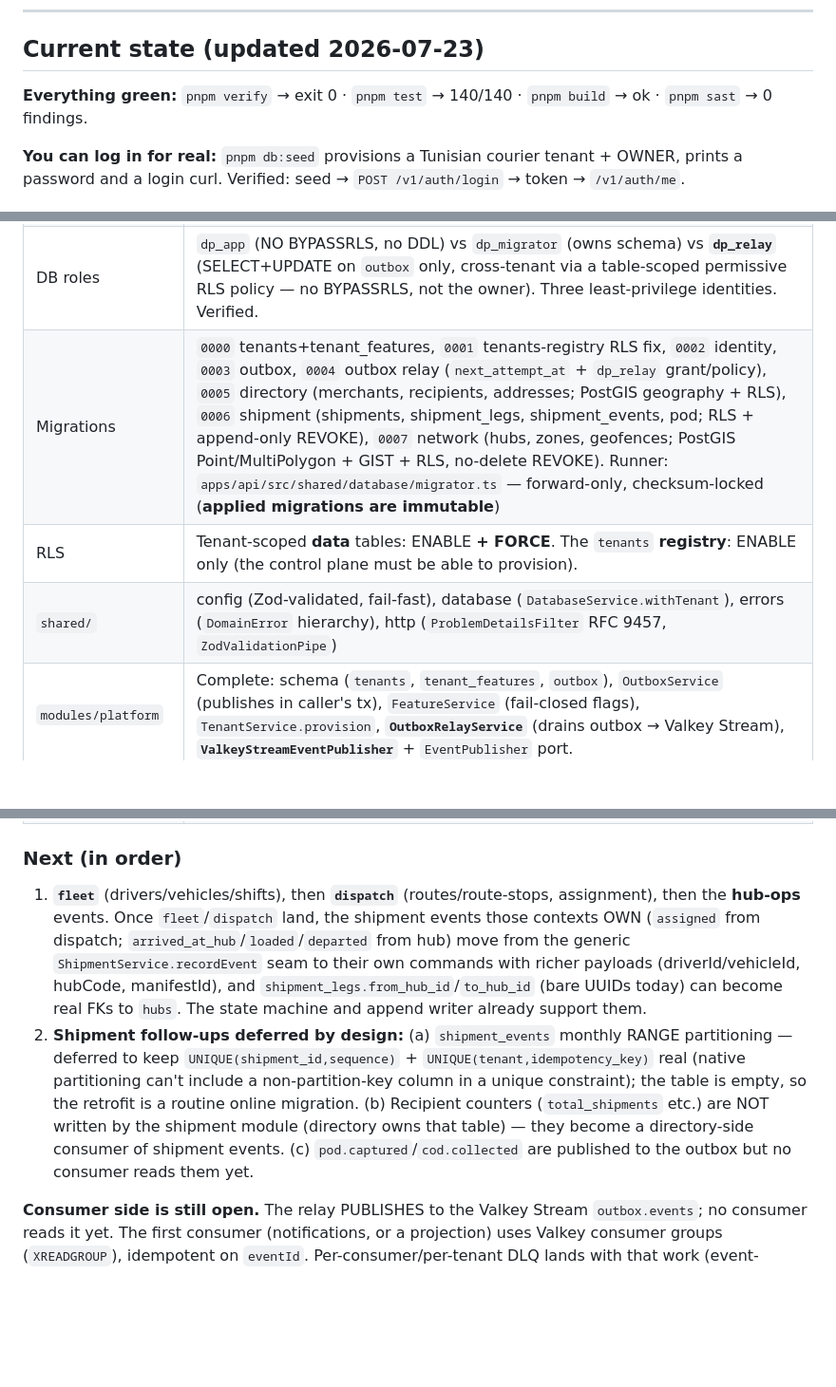
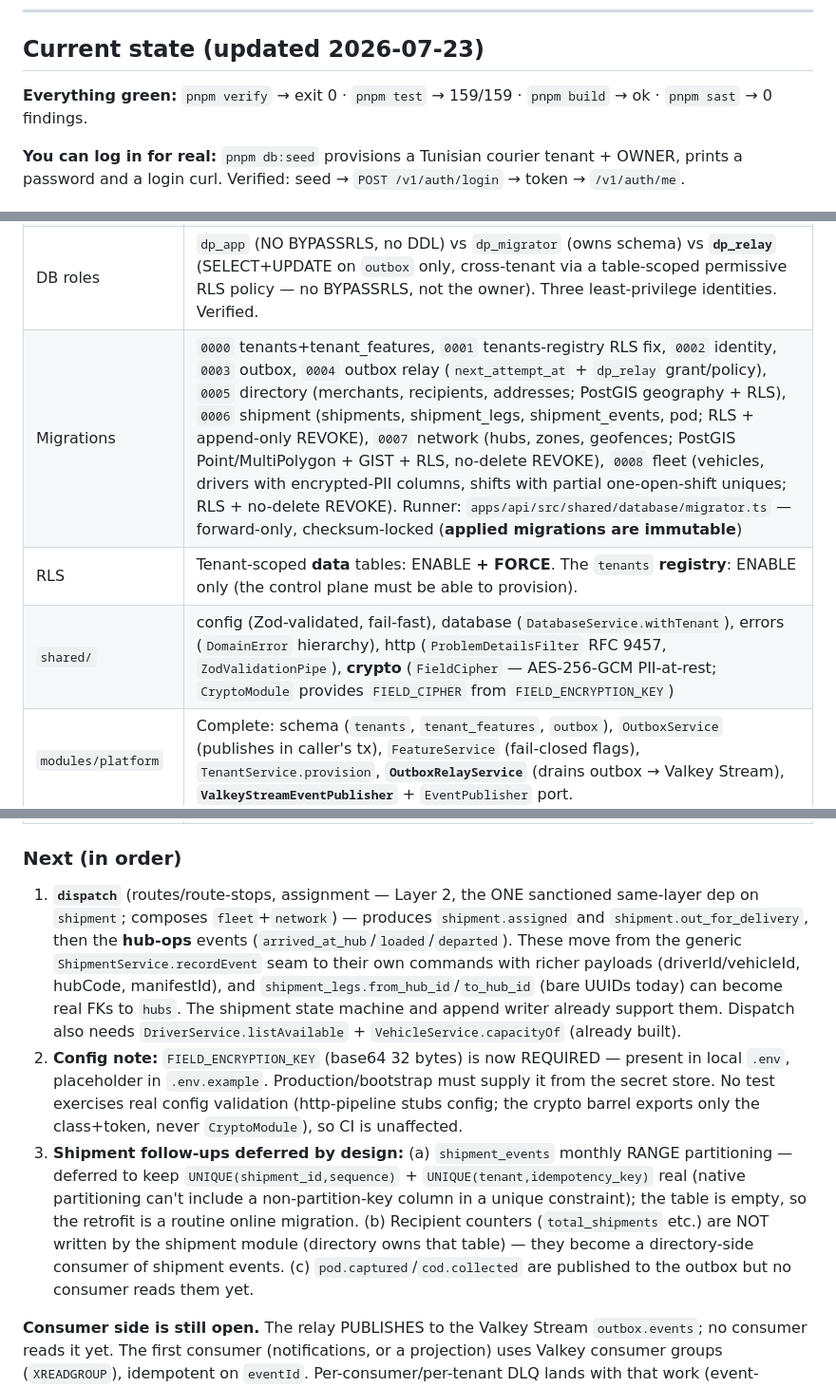
Before and after one commit to salemwch/system-delivery, a Markdown page: CLAUDE.md, 3 parts joined by grey strips. Shown at 95% size. Drawn GitHub-style; blank space fills up the shorter version.

Commit message:
docs: update current-state after the fleet module
159/159 tests, migration 0008, the fleet Done row + shared/crypto, Next ->
dispatch, the FIELD_ENCRYPTION_KEY config note, and traps: PII via FieldCipher,
and no Date binding inside a raw sql fragment (use drizzle comparators/exists).

Co-Authored-By: Claude Opus 4.8 <noreply@anthropic.com>

```diff
--- a/CLAUDE.md
+++ b/CLAUDE.md
@@ -14,7 +14,7 @@ Authorized 2026-07-22. Build within these limits:
 
 ## Current state (updated 2026-07-23)
 
-**Everything green:** `pnpm verify` → exit 0 · `pnpm test` → 140/140 · `pnpm build` → ok · `pnpm sast` → 0 findings.
+**Everything green:** `pnpm verify` → exit 0 · `pnpm test` → 159/159 · `pnpm build` → ok · `pnpm sast` → 0 findings.
 
 **You can log in for real:** `pnpm db:seed` provisions a Tunisian courier tenant + OWNER, prints a password and a login curl. Verified: seed → `POST /v1/auth/login` → token → `/v1/auth/me`.
 
@@ -25,9 +25,9 @@ Authorized 2026-07-22. Build within these limits:
 | Monorepo            | pnpm workspaces + **Turborepo** (`turbo.json`, remote-cache-ready). Node 24 LTS, TypeScript **5.9.3 (do not move to TS 7 until NestJS supports it)**                                                                                                                                                                                                                                                                                                                                                                                                                                                                                                                                                                                                                                                                                                                                                                                                                                   |
 | Local infra         | `pnpm dev:infra` — PG18 + TimescaleDB 2.28.3 + PostGIS 3.6.4, Valkey 8.1, MinIO. Images pinned **by digest**. OSRM behind `--profile routing` (needs a Maghreb extract first)                                                                                                                                                                                                                                                                                                                                                                                                                                                                                                                                                                                                                                                                                                                                                                                                          |
 | DB roles            | `dp_app` (NO BYPASSRLS, no DDL) vs `dp_migrator` (owns schema) vs **`dp_relay`** (SELECT+UPDATE on `outbox` only, cross-tenant via a table-scoped permissive RLS policy — no BYPASSRLS, not the owner). Three least-privilege identities. Verified.                                                                                                                                                                                                                                                                                                                                                                                                                                                                                                                                                                                                                                                                                                                                    |
-| Migrations          | `0000` tenants+tenant_features, `0001` tenants-registry RLS fix, `0002` identity, `0003` outbox, `0004` outbox relay (`next_attempt_at` + `dp_relay` grant/policy), `0005` directory (merchants, recipients, addresses; PostGIS geography + RLS), `0006` shipment (shipments, shipment_legs, shipment_events, pod; RLS + append-only REVOKE), `0007` network (hubs, zones, geofences; PostGIS Point/MultiPolygon + GIST + RLS, no-delete REVOKE). Runner: `apps/api/src/shared/database/migrator.ts` — forward-only, checksum-locked (**applied migrations are immutable**)                                                                                                                                                                                                                                                                                                                                                                                                            |
+| Migrations          | `0000` tenants+tenant_features, `0001` tenants-registry RLS fix, `0002` identity, `0003` outbox, `0004` outbox relay (`next_attempt_at` + `dp_relay` grant/policy), `0005` directory (merchants, recipients, addresses; PostGIS geography + RLS), `0006` shipment (shipments, shipment_legs, shipment_events, pod; RLS + append-only REVOKE), `0007` network (hubs, zones, geofences; PostGIS Point/MultiPolygon + GIST + RLS, no-delete REVOKE), `0008` fleet (vehicles, drivers with encrypted-PII columns, shifts with partial one-open-shift uniques; RLS + no-delete REVOKE). Runner: `apps/api/src/shared/database/migrator.ts` — forward-only, checksum-locked (**applied migrations are immutable**)                                                                                                                                                                                                                                                                           |
 | RLS                 | Tenant-scoped **data** tables: ENABLE **+ FORCE**. The `tenants` **registry**: ENABLE only (the control plane must be able to provision).                                                                                                                                                                                                                                                                                                                                                                                                                                                                                                                                                                                                                                                                                                                                                                                                                                              |
-| `shared/`           | config (Zod-validated, fail-fast), database (`DatabaseService.withTenant`), errors (`DomainError` hierarchy), http (`ProblemDetailsFilter` RFC 9457, `ZodValidationPipe`)                                                                                                                                                                                                                                                                                                                                                                                                                                                                                                                                                                                                                                                                                                                                                                                                              |
+| `shared/`           | config (Zod-validated, fail-fast), database (`DatabaseService.withTenant`), errors (`DomainError` hierarchy), http (`ProblemDetailsFilter` RFC 9457, `ZodValidationPipe`), **crypto** (`FieldCipher` — AES-256-GCM PII-at-rest; `CryptoModule` provides `FIELD_CIPHER` from `FIELD_ENCRYPTION_KEY`)                                                                                                                                                                                                                                                                                                                                                                                                                                                                                                                                                                                                                                                                                    |
 | `modules/platform`  | Complete: schema (`tenants`, `tenant_features`, `outbox`), `OutboxService` (publishes in caller's tx), `FeatureService` (fail-closed flags), `TenantService.provision`, **`OutboxRelayService`** (drains outbox → Valkey Stream), **`ValkeyStreamEventPublisher`** + `EventPublisher` port.                                                                                                                                                                                                                                                                                                                                                                                                                                                                                                                                                                                                                                                                                            |
 | Valkey + worker     | `shared/valkey` (ioredis 5.11.1, single Redis-protocol client for streams/cache/BullMQ). **`core-worker`** entrypoint (`pnpm start:worker`) runs the relay: `FOR UPDATE SKIP LOCKED`, capped exponential backoff via `next_attempt_at`, oldest-unpublished-age alert, graceful shutdown. 12 integration tests (cross-tenant drain, ordering, idempotency, backoff, SKIP LOCKED, blast-radius).                                                                                                                                                                                                                                                                                                                                                                                                                                                                                                                                                                                         |
 | Provisioning        | `identity.ProvisioningService` (tenant + owner atomically). `pnpm db:seed` CLI. Runs on the migration connection (control-plane; `dp_app` has only SELECT on `tenants`).                                                                                                                                                                                                                                                                                                                                                                                                                                                                                                                                                                                                                                                                                                                                                                                                               |
@@ -41,8 +42,9 @@ Authorized 2026-07-22. Build within these limits:
 
 ### Next (in order)
 
-1. **`fleet`** (drivers/vehicles/shifts), then **`dispatch`** (routes/route-stops, assignment), then the **hub-ops** events. Once `fleet`/`dispatch` land, the shipment events those contexts OWN (`assigned` from dispatch; `arrived_at_hub`/`loaded`/`departed` from hub) move from the generic `ShipmentService.recordEvent` seam to their own commands with richer payloads (driverId/vehicleId, hubCode, manifestId), and `shipment_legs.from_hub_id`/`to_hub_id` (bare UUIDs today) can become real FKs to `hubs`. The state machine and append writer already support them.
-2. **Shipment follow-ups deferred by design:** (a) `shipment_events` monthly RANGE partitioning — deferred to keep `UNIQUE(shipment_id,sequence)` + `UNIQUE(tenant,idempotency_key)` real (native partitioning can't include a non-partition-key column in a unique constraint); the table is empty, so the retrofit is a routine online migration. (b) Recipient counters (`total_shipments` etc.) are NOT written by the shipment module (directory owns that table) — they become a directory-side consumer of shipment events. (c) `pod.captured`/`cod.collected` are published to the outbox but no consumer reads them yet.
+1. **`dispatch`** (routes/route-stops, assignment — Layer 2, the ONE sanctioned same-layer dep on `shipment`; composes `fleet`+`network`) — produces `shipment.assigned` and `shipment.out_for_delivery`, then the **hub-ops** events (`arrived_at_hub`/`loaded`/`departed`). These move from the generic `ShipmentService.recordEvent` seam to their own commands with richer payloads (driverId/vehicleId, hubCode, manifestId), and `shipment_legs.from_hub_id`/`to_hub_id` (bare UUIDs today) can become real FKs to `hubs`. The shipment state machine and append writer already support them. Dispatch also needs `DriverService.listAvailable` + `VehicleService.capacityOf` (already built).
+2. **Config note:** `FIELD_ENCRYPTION_KEY` (base64 32 bytes) is now REQUIRED — present in local `.env`, placeholder in `.env.example`. Production/bootstrap must supply it from the secret store. No test exercises real config validation (http-pipeline stubs config; the crypto barrel exports only the class+token, never `CryptoModule`), so CI is unaffected.
+3. **Shipment follow-ups deferred by design:** (a) `shipment_events` monthly RANGE partitioning — deferred to keep `UNIQUE(shipment_id,sequence)` + `UNIQUE(tenant,idempotency_key)` real (native partitioning can't include a non-partition-key column in a unique constraint); the table is empty, so the retrofit is a routine online migration. (b) Recipient counters (`total_shipments` etc.) are NOT written by the shipment module (directory owns that table) — they become a directory-side consumer of shipment events. (c) `pod.captured`/`cod.collected` are published to the outbox but no consumer reads them yet.
 
 **Consumer side is still open.** The relay PUBLISHES to the Valkey Stream `outbox.events`; no consumer reads it yet. The first consumer (notifications, or a projection) uses Valkey consumer groups (`XREADGROUP`), idempotent on `eventId`. Per-consumer/per-tenant DLQ lands with that work (event-storming §62).
 
```
Also changed, not shown: other parts of CLAUDE.md (+3 -0 lines).
